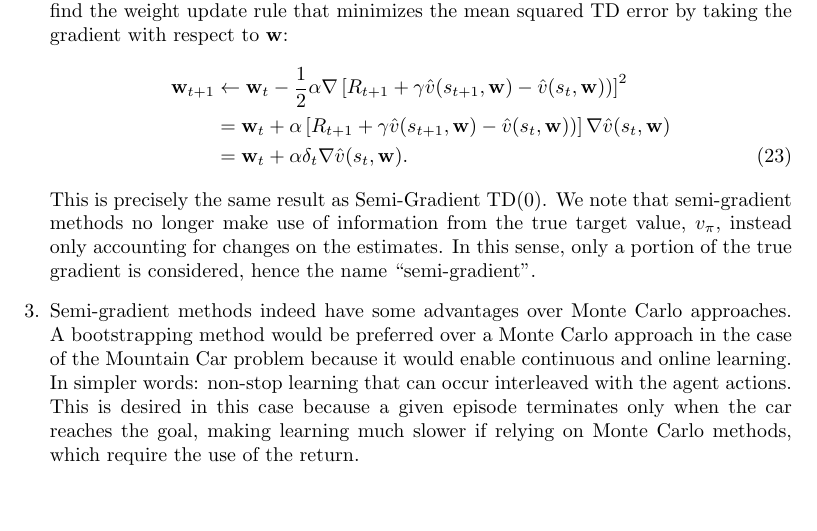
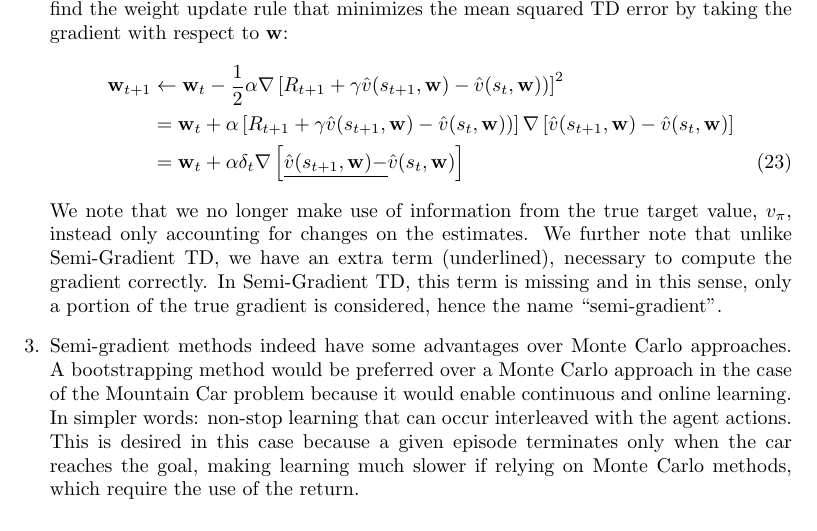
Before and after one commit to thesofakillers/rl-labs, a LaTeX problem sheet (3_exercise/david_kuric_hw_3.tex): part of page 6 of 6, cut so that both start at the same text. Compiled offline with pdfLaTeX.

Commit message:
fix question about semi-gradient td

```diff
--- a/3_exercise/david_kuric_hw_3.tex
+++ b/3_exercise/david_kuric_hw_3.tex
@@ -291,16 +291,18 @@
 	      with respect to $\mathbf{w}$:
 	      \begin{align*}
 		      \mathbf{w}_{t+1} & \leftarrow \mathbf{w}_t - \frac{1}{2} \alpha \nabla\left[R_{t+1}
-		      + \gamma \hat{v}(s_{t+1}, \mathbf{w}) - \hat{v}(s_t, \mathbf{w}))\right]^2          \\
+		      + \gamma \hat{v}(s_{t+1}, \mathbf{w}) - \hat{v}(s_t, \mathbf{w}))\right]^2                   \\
 		                       & = \mathbf{w}_t + \alpha \left[R_{t+1} + \gamma \hat{v}(s_{t+1},
-		      \mathbf{w}) - \hat{v}(s_t, \mathbf{w}))\right] \nabla \hat{v}(s_t, \mathbf{w})      \\
-		                       & = \mathbf{w}_t + \alpha \delta_t \nabla \hat{v}(s_t,
-		      \mathbf{w}). \numberthis
+			      \mathbf{w}) - \hat{v}(s_t, \mathbf{w}))\right] \nabla
+		      \left[\hat{v}(s_{t+1}, \mathbf{w}) - \hat{v}(s_t, \mathbf{w}) \right]                        \\
+		                       & = \mathbf{w}_t + \alpha \delta_t \nabla \left[\underline{\hat{v}(s_{t+1},
+				      \mathbf{w}) -} \hat{v}(s_t, \mathbf{w}) \right] \numberthis
 	      \end{align*}
-	      This is precisely the same result as Semi-Gradient TD(0). We note that semi-gradient methods no
-	      longer make use of information from the true target value, $v_\pi$, instead only accounting
-	      for changes on the estimates. In this sense, only a portion of the true gradient is
-	      considered, hence the name ``semi-gradient''.
+	      We note that we no longer make use of information from the true target value, $v_\pi$,
+	      instead only accounting for changes on the estimates. We further note that unlike
+	      Semi-Gradient TD, we have an extra term (underlined), necessary to compute the gradient
+	      correctly. In Semi-Gradient TD, this term is missing and in this sense, only a portion of
+	      the true gradient is considered, hence the name ``semi-gradient''.
 	\item Semi-gradient methods indeed have some advantages over Monte Carlo approaches.
 	      A bootstrapping method would be preferred over a Monte Carlo approach in the case of the
 	      Mountain Car problem because it would enable continuous and online learning. In simpler
```
Also changed, not shown: 3_exercise/david_kuric_hw_3.pdf.
